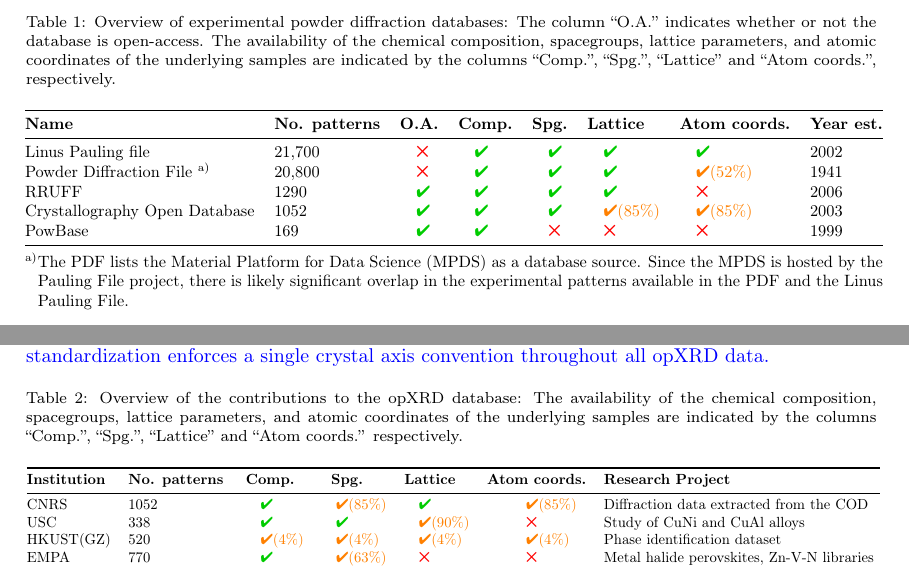
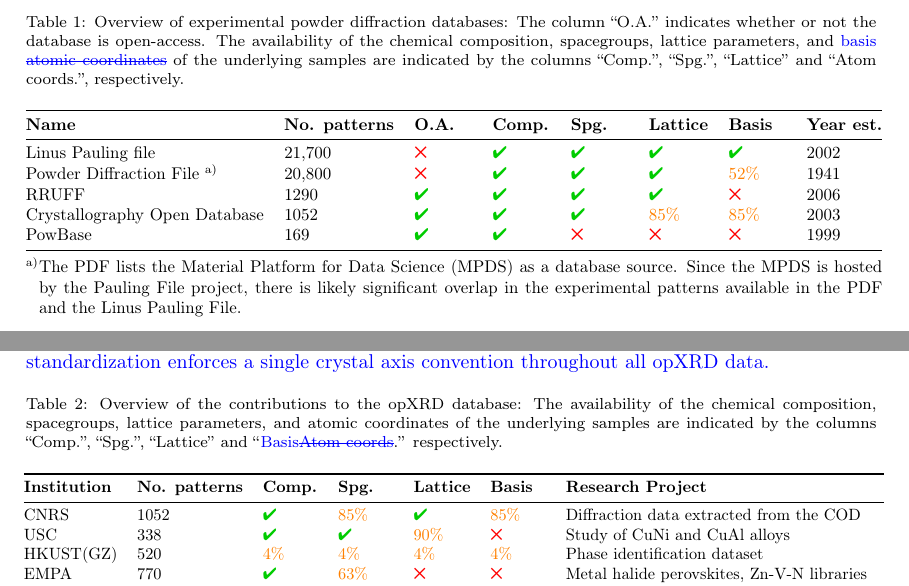
Before and after one commit to aimat-lab/opXRD-paper, a LaTeX paper (main.tex, which reads chapters/03_existing_datasets.tex, chapters/04_our_dataset.tex): two parts of pages 7 and 8 of 20, joined at a grey line, cut so that both start at the same text. Compiled offline with pdfLaTeX.

Commit message:
Improved table formatting

```diff
--- a/chapters/03_existing_datasets.tex
+++ b/chapters/03_existing_datasets.tex
@@ -2,18 +2,18 @@
 
 \begin{table}[!htb]
 \centering
-\caption{\footnotesize Overview of experimental powder diffraction databases: The column ``O.A.'' indicates whether or not the database is open-access. The availability of the chemical composition, spacegroups, lattice parameters, and atomic coordinates of the underlying samples are indicated by the columns ``Comp.'', ``Spg.'', ``Lattice'' and ``Atom coords.'', respectively.}
+\caption{\footnotesize Overview of experimental powder diffraction databases: The column ``O.A.'' indicates whether or not the database is open-access. The availability of the chemical composition, spacegroups, lattice parameters, and \replaced{basis}{atomic coordinates} of the underlying samples are indicated by the columns ``Comp.'', ``Spg.'', ``Lattice'' and ``Atom coords.'', respectively.}
 \label{tab:exp_databases}
-\scalebox{0.82}{
+\scalebox{0.85}{
 \begin{adjustbox}{center}
-\begin{NiceTabular}{@{}llllllll@{}}
+\begin{NiceTabular}{@{}llllllll@{}}[columns-width=1.2cm]
 \toprule
-\textbf{Name} & \textbf{No. patterns} & \textbf{O.A.} & \textbf{Comp.} & \textbf{Spg.} & \textbf{Lattice} & \textbf{Atom coords.} & \textbf{Year est.} \\
+\textbf{Name} & \textbf{No. patterns} & \textbf{O.A.} & \textbf{Comp.} & \textbf{Spg.} & \textbf{Lattice} & \textbf{Basis} & \textbf{Year est.} \\
 \midrule
 Linus Pauling file                     & 21,700                    & \xmark          & \cmark        & \cmark        & \cmark        & \cmark          & 2002            \\
-Powder Diffraction File \tabularnote[a)]{The PDF lists the Material Platform for Data Science (MPDS) as a database source. Since the MPDS is hosted by the Pauling File project, there is likely significant overlap in the experimental patterns available in the PDF and the Linus Pauling File.} & 20,800 & \xmark & \cmark & \cmark & \cmark & \partialcheck{52} & 1941 \\
+Powder Diffraction File \tabularnote[a)]{The PDF lists the Material Platform for Data Science (MPDS) as a database source. Since the MPDS is hosted by the Pauling File project, there is likely significant overlap in the experimental patterns available in the PDF and the Linus Pauling File.} & 20,800 & \xmark & \cmark & \cmark & \cmark & \pchk{52} & 1941 \\
 RRUFF                                  & 1290                      & \cmark          & \cmark        & \cmark        & \cmark        & \xmark          & 2006            \\
-Crystallography Open Database          & 1052                      & \cmark          & \cmark        & \cmark        & \partialcheck{85}        & \partialcheck{85}          & 2003            \\
+Crystallography Open Database          & 1052                      & \cmark          & \cmark        & \cmark        & \pchk{85}     & \pchk{85}       & 2003            \\
 PowBase                                & 169                       & \cmark          & \cmark        & \xmark        & \xmark        & \xmark          & 1999            \\
 \bottomrule
 \end{NiceTabular}
--- a/chapters/04_our_dataset.tex
+++ b/chapters/04_our_dataset.tex
@@ -2,24 +2,24 @@
 
 \begin{table}[!htb]
 \centering
-\caption{\footnotesize Overview of the contributions to the opXRD database: The availability of the chemical composition, spacegroups, lattice parameters, and atomic coordinates of the underlying samples are indicated by the columns ``Comp.'', ``Spg.'', ``Lattice'' and ``Atom coords.'' respectively.}
+\caption{\footnotesize Overview of the contributions to the opXRD database: The availability of the chemical composition, spacegroups, lattice parameters, and atomic coordinates of the underlying samples are indicated by the columns ``Comp.'', ``Spg.'', ``Lattice'' and ``\replaced{Basis}{Atom coords}.'' respectively.}
 \label{tab:merged}
-\scalebox{0.735}{
+\scalebox{0.82}{
 \begin{adjustbox}{center}
-\begin{tabular}{@{}lllllll@{}}
+\begin{NiceTabular}{@{}llllllll@{}}[columns-width=1.2cm]
 %\begin{tabular}{@{}llccccl@{}}
 \toprule
-\textbf{Institution} & \textbf{No. patterns} & \ \textbf{Comp.} & \ \ \textbf{Spg.} & \textbf{Lattice} & \textbf{Atom coords.} & \textbf{Research Project} \\
+\textbf{Institution} & \textbf{No. patterns} & \textbf{Comp.} & \textbf{Spg.} & \textbf{Lattice} & \textbf{Basis} & \textbf{Research Project} \\
 \midrule
-CNRS        &  1052          & \ \cmark   & \partialcheck{85}   & \cmark   &  \ \ \quad \partialcheck{85}   & Diffraction data extracted from the COD \\
-USC         &  338          & \ \cmark   & \cmark   & \partialcheck{90}   & \ \ \quad \xmark   & Study of CuNi and CuAl alloys          \\
-HKUST(GZ)   &  520          & \ \partialcheck{4}   & \partialcheck{4}   & \partialcheck{4}   & \ \ \quad \partialcheck{4}   & Phase identification dataset  \\
-EMPA        &  770          &\ \cmark   & \partialcheck{63}   & \xmark   & \ \ \quad \xmark   & Metal halide perovskites, Zn-V-N libraries \\
-INT         &  19,796        &\ \xmark   & \xmark   & \xmark   & \ \ \quad \xmark   & Compilation of various projects        \\
-IKFT        &  64           &\ \xmark   & \xmark   & \xmark   & \ \ \quad \xmark   & Commercial catalysts, metals, metal oxides   \\
-LBNL        &  70,012          &\ \xmark   & \xmark   & \xmark   & \ \ \quad \xmark   & Perovskites precursors, Mn-Sb-O system  \\
+CNRS        &  1052         &  \cmark   & \pchk{85}  & \cmark    &   \pchk{85}   & Diffraction data extracted from the COD \\
+USC         &  338          &  \cmark   & \cmark     & \pchk{90} &   \xmark   & Study of CuNi and CuAl alloys          \\
+HKUST(GZ)   &  520          &  \pchk{4} & \pchk{4}   & \pchk{4}  &   \pchk{4}   & Phase identification dataset  \\
+EMPA        &  770          & \cmark    & \pchk{63}  & \xmark    &   \xmark   & Metal halide perovskites, Zn-V-N libraries \\
+INT         &  19,796       & \xmark    & \xmark     & \xmark    &   \xmark   & Compilation of various projects        \\
+IKFT        &  64           & \xmark    & \xmark     & \xmark    &   \xmark   & Commercial catalysts, metals, metal oxides   \\
+LBNL        &  70,012       & \xmark    & \xmark     & \xmark    &   \xmark   & Perovskites precursors, Mn-Sb-O system  \\
 \bottomrule
-\end{tabular}
+\end{NiceTabular}
 \end{adjustbox}}
 \end{table}
 
--- a/main.tex
+++ b/main.tex
@@ -46,9 +46,9 @@
 \usepackage{adjustbox}
 
 \usepackage{pifont}% http://ctan.org/pkg/pifont
-\newcommand{\cmark}[1][]{\textcolor{green!80!black}{#1\quad\ding{52}}}
-\newcommand{\xmark}[1][]{\textcolor{red}{#1\quad\ding{53}}}
-\newcommand{\partialcheck}[1]{\textcolor{orange}{\quad\ding{52}(#1\%)}}
+\newcommand{\cmark}[1][]{\textcolor{green!80!black}{#1\ding{52}}}
+\newcommand{\xmark}[1][]{\textcolor{red}{#1\ding{53}}}
+\newcommand{\pchk}[1]{\textcolor{orange}{#1\%}}
 \captionsetup[table]{font=footnotesize}
 
 \date{}
```
